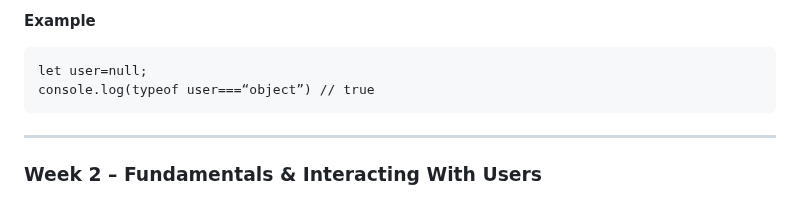
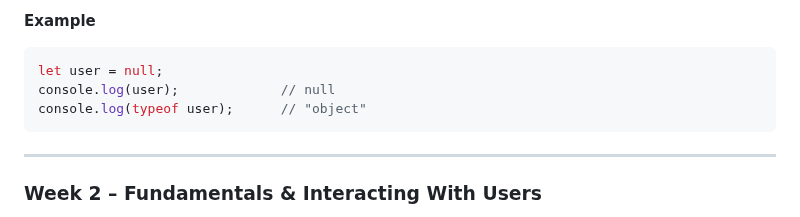
Before and after one commit to Venkatesh-Koneti/complete-javascript, a Markdown page: README.md, the part around one of its changes. GitHub-like rendering.

````diff
--- a/README.md
+++ b/README.md
@@ -237,8 +252,9 @@ Console.log(user); //undefined
 
 **Example**
-```
-let user=null;
-console.log(typeof user===“object”) // true
+```js
+let user = null;
+console.log(user);             // null
+console.log(typeof user);      // "object"
 ```
 
 ---
````
Also changed, not shown: other parts of README.md (+51 -36 lines).
